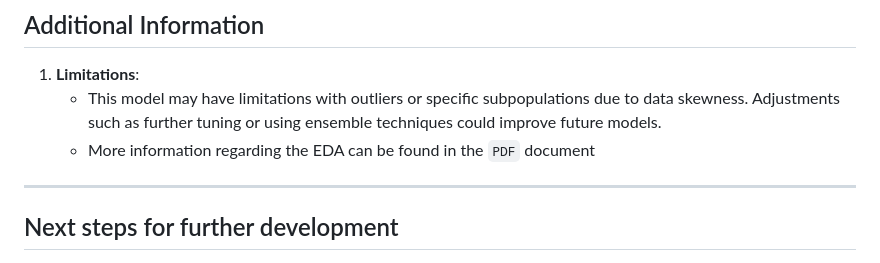
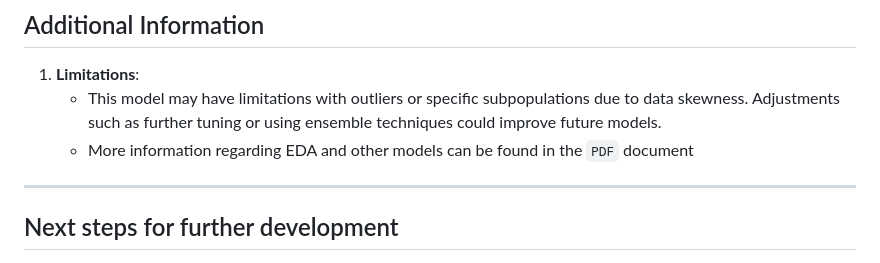
Before and after one commit to niin00/INF161-Estimation-Of-Hospital-Stay, a Markdown page: READMEE.md, the part around the change. Rendered like a GitHub page.

```diff
--- a/READMEE.md
+++ b/READMEE.md
@@ -137,7 +137,7 @@ print(f"Predicted Length of Stay: {prediction[0]} days")
 
 1. **Limitations**:
    - This model may have limitations with outliers or specific subpopulations due to data skewness. Adjustments such as further tuning or using ensemble techniques could improve future models.
-   - More information regarding the EDA can be found in the `PDF` document
+   - More information regarding EDA and other models can be found in the `PDF` document
 
 ---
 
```
